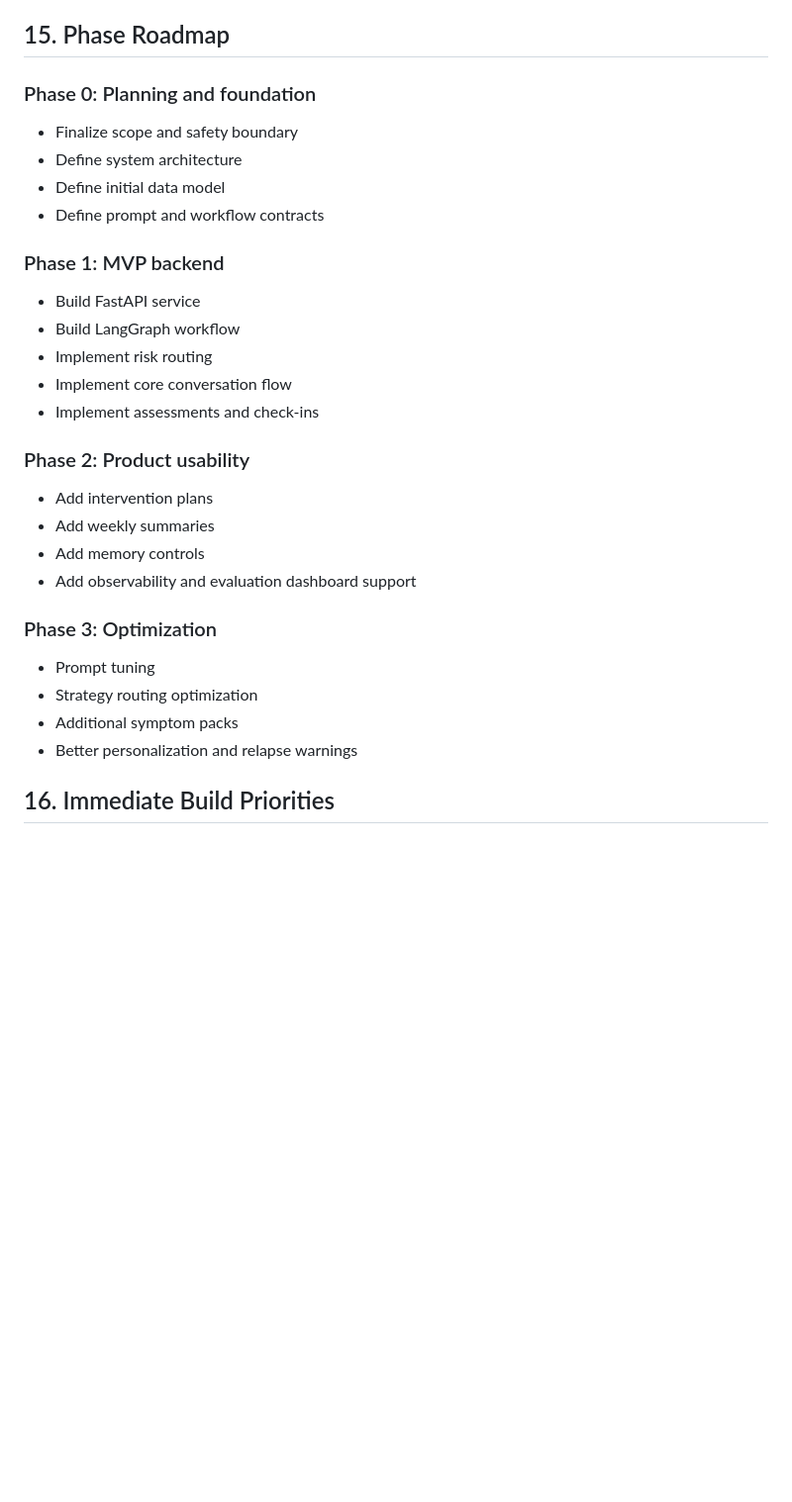
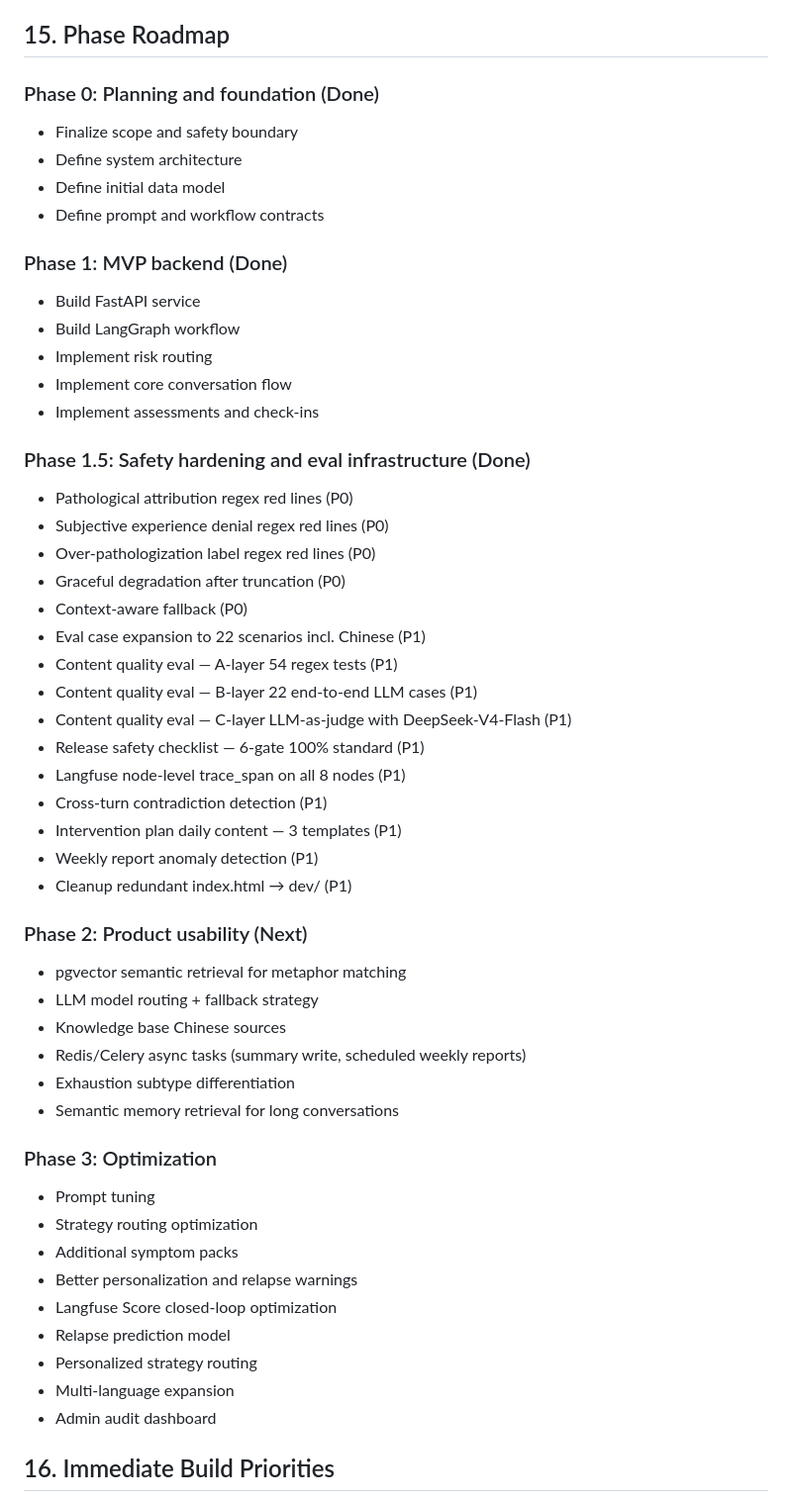
Before and after one commit to Echo-Smith/psych-support-bot, a Markdown page: PROJECT_PLAN.md, the part around one of its changes. Shown at 99% size. Rendered like a GitHub page; blank space fills up the shorter version.

```diff
--- a/PROJECT_PLAN.md
+++ b/PROJECT_PLAN.md
@@ -354,14 +354,14 @@ psych-bot/
 
 ## 15. Phase Roadmap
 
-### Phase 0: Planning and foundation
+### Phase 0: Planning and foundation (Done)
 
 - Finalize scope and safety boundary
 - Define system architecture
 - Define initial data model
 - Define prompt and workflow contracts
 
-### Phase 1: MVP backend
+### Phase 1: MVP backend (Done)
 
 - Build FastAPI service
 - Build LangGraph workflow
@@ -369,12 +369,32 @@ psych-bot/
 - Implement core conversation flow
 - Implement assessments and check-ins
 
-### Phase 2: Product usability
+### Phase 1.5: Safety hardening and eval infrastructure (Done)
 
-- Add intervention plans
-- Add weekly summaries
-- Add memory controls
-- Add observability and evaluation dashboard support
+- Pathological attribution regex red lines (P0)
+- Subjective experience denial regex red lines (P0)
+- Over-pathologization label regex red lines (P0)
+- Graceful degradation after truncation (P0)
+- Context-aware fallback (P0)
+- Eval case expansion to 22 scenarios incl. Chinese (P1)
+- Content quality eval — A-layer 54 regex tests (P1)
+- Content quality eval — B-layer 22 end-to-end LLM cases (P1)
+- Content quality eval — C-layer LLM-as-judge with DeepSeek-V4-Flash (P1)
+- Release safety checklist — 6-gate 100% standard (P1)
+- Langfuse node-level trace_span on all 8 nodes (P1)
+- Cross-turn contradiction detection (P1)
+- Intervention plan daily content — 3 templates (P1)
+- Weekly report anomaly detection (P1)
+- Cleanup redundant index.html → dev/ (P1)
+
+### Phase 2: Product usability (Next)
+
+- pgvector semantic retrieval for metaphor matching
+- LLM model routing + fallback strategy
+- Knowledge base Chinese sources
+- Redis/Celery async tasks (summary write, scheduled weekly reports)
+- Exhaustion subtype differentiation
+- Semantic memory retrieval for long conversations
 
 ### Phase 3: Optimization
 
@@ -382,6 +402,11 @@ psych-bot/
 - Strategy routing optimization
 - Additional symptom packs
 - Better personalization and relapse warnings
+- Langfuse Score closed-loop optimization
+- Relapse prediction model
+- Personalized strategy routing
+- Multi-language expansion
+- Admin audit dashboard
 
 ## 16. Immediate Build Priorities
 
```
Also changed, not shown: other parts of PROJECT_PLAN.md (+26 -10 lines), PROJECT_PROGRESS.md (+13 -21 lines).
